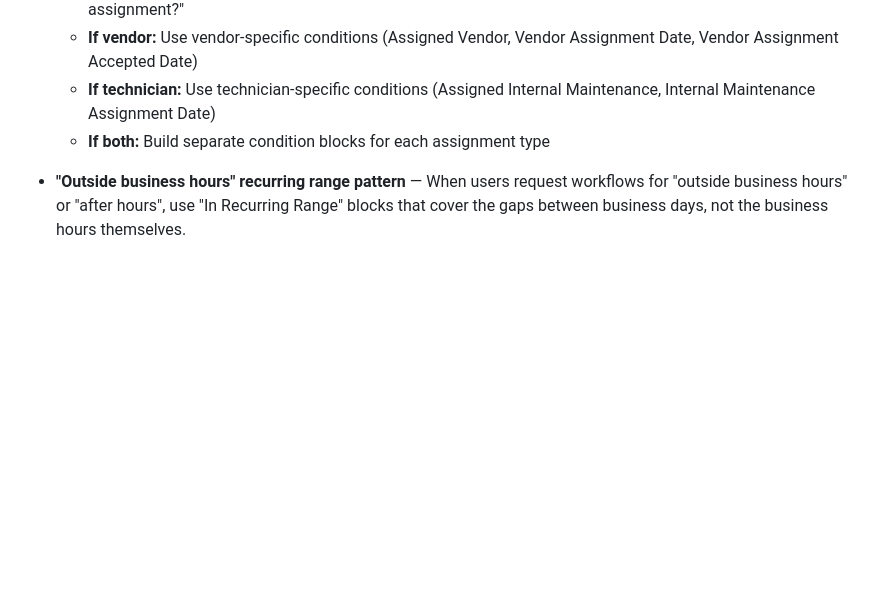
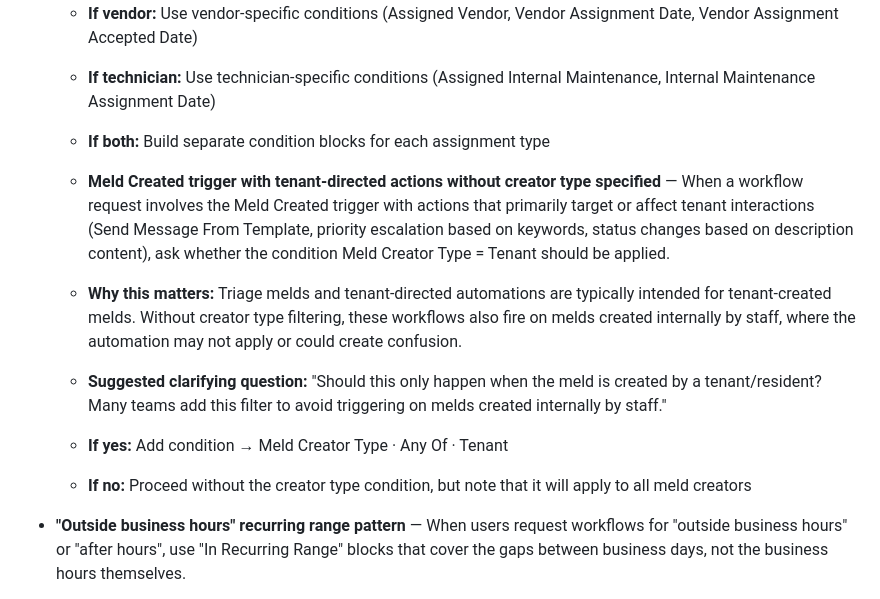
Before and after one commit to mynameisjef1328/workflow-advisor, a Markdown page: skills/validation.md, the part around the change. Rendered like a GitHub page; blank space fills up the shorter version.

Commit message:
Enhance validation guidance for Meld Created triggers
Added guidance on handling Meld Created triggers and conditions for tenant-directed actions to improve workflow accuracy.

```diff
--- a/skills/validation.md
+++ b/skills/validation.md
@@ -12,6 +12,12 @@ These ambiguity patterns MUST prompt a [CLARIFY] question (MEDIUM CONFIDENCE). W
   - **If vendor:** Use vendor-specific conditions (Assigned Vendor, Vendor Assignment Date, Vendor Assignment Accepted Date)
   - **If technician:** Use technician-specific conditions (Assigned Internal Maintenance, Internal Maintenance Assignment Date)
   - **If both:** Build separate condition blocks for each assignment type
+
+  - **Meld Created trigger with tenant-directed actions without creator type specified** — When a workflow request involves the Meld Created trigger with actions that primarily target or affect tenant interactions (Send Message From Template, priority escalation based on keywords, status changes based on description content), ask whether the condition Meld Creator Type = Tenant should be applied.
+  - **Why this matters:** Triage melds and tenant-directed automations are typically intended for tenant-created melds. Without creator type filtering, these workflows also fire on melds created internally by staff, where the automation may not apply or could create confusion.
+  - **Suggested clarifying question:** "Should this only happen when the meld is created by a tenant/resident? Many teams add this filter to avoid triggering on melds created internally by staff."
+  - **If yes:** Add condition → Meld Creator Type · Any Of · Tenant
+  - **If no:** Proceed without the creator type condition, but note that it will apply to all meld creators
 
 - **"Outside business hours" recurring range pattern** — When users request workflows for "outside business hours" or "after hours", use "In Recurring Range" blocks that cover the gaps between business days, not the business hours themselves.
   - **Why this matters:** To target after-hours melds, each recurring range should span from end of business one day to start of business the next day, plus full weekend coverage.
```
